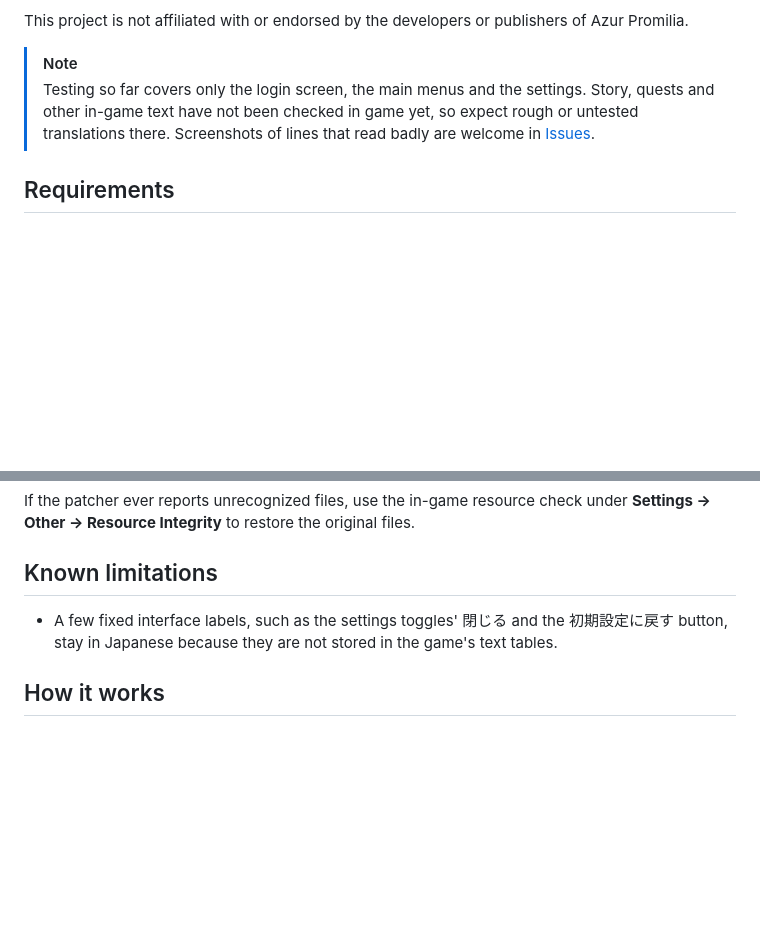
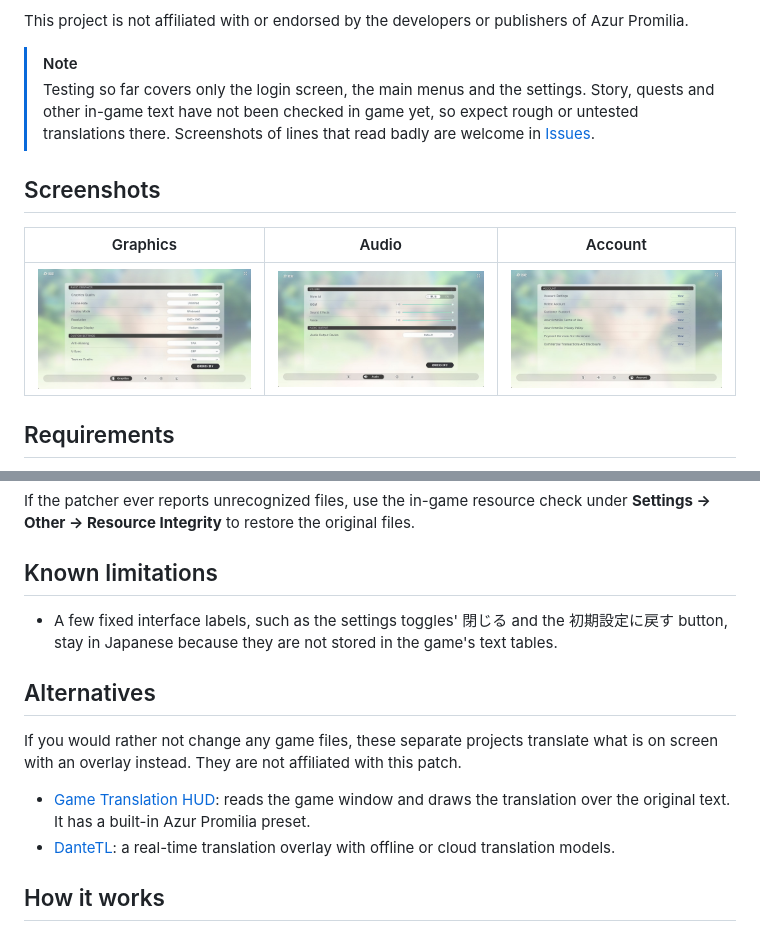
Before and after one commit to torikushiii/AzurPromiliaEnglish, a Markdown page: README.md, 2 parts joined by grey strips. GitHub-like rendering; pictures changed too: docs/screenshots/account.jpg (added), docs/screenshots/audio.jpg (added), docs/screenshots/graphics.jpg (added); blank space fills up the shorter version.

Commit message:
Add settings screenshots and overlay alternatives to the README

```diff
--- a/README.md
+++ b/README.md
@@ -9,6 +9,12 @@ This project is not affiliated with or endorsed by the developers or publishers
 
 > [!NOTE]
 > Testing so far covers only the login screen, the main menus and the settings. Story, quests and other in-game text have not been checked in game yet, so expect rough or untested translations there. Screenshots of lines that read badly are welcome in [Issues](../../issues).
+
+## Screenshots
+
+| Graphics | Audio | Account |
+|:---:|:---:|:---:|
+| <a href="docs/screenshots/graphics.jpg"><img src="docs/screenshots/graphics.jpg" width="280" alt="Graphics settings in English"></a> | <a href="docs/screenshots/audio.jpg"><img src="docs/screenshots/audio.jpg" width="280" alt="Audio settings in English"></a> | <a href="docs/screenshots/account.jpg"><img src="docs/screenshots/account.jpg" width="280" alt="Account settings in English"></a> |
 
 ## Requirements
 
@@ -34,6 +40,13 @@ If the patcher ever reports unrecognized files, use the in-game resource check u
 
 - A few fixed interface labels, such as the settings toggles' 閉じる and the 初期設定に戻す button, stay in Japanese because they are not stored in the game's text tables.
 
+## Alternatives
+
+If you would rather not change any game files, these separate projects translate what is on screen with an overlay instead. They are not affiliated with this patch.
+
+- [Game Translation HUD](https://github.com/ph1-st/game-translation-hud): reads the game window and draws the translation over the original text. It has a built-in Azur Promilia preset.
+- [DanteTL](https://github.com/nhmelo/danteTL): a real-time translation overlay with offline or cloud translation models.
+
 ## How it works
 
 The patcher never ships game files. It rebuilds the two text archives on your PC from your own installed files, adding the English text, and checks every result against the exact version that was tested before installing it. Restoring reverses the same changes exactly, so no backup is needed.
```
Also changed, not shown: 1 other file.
